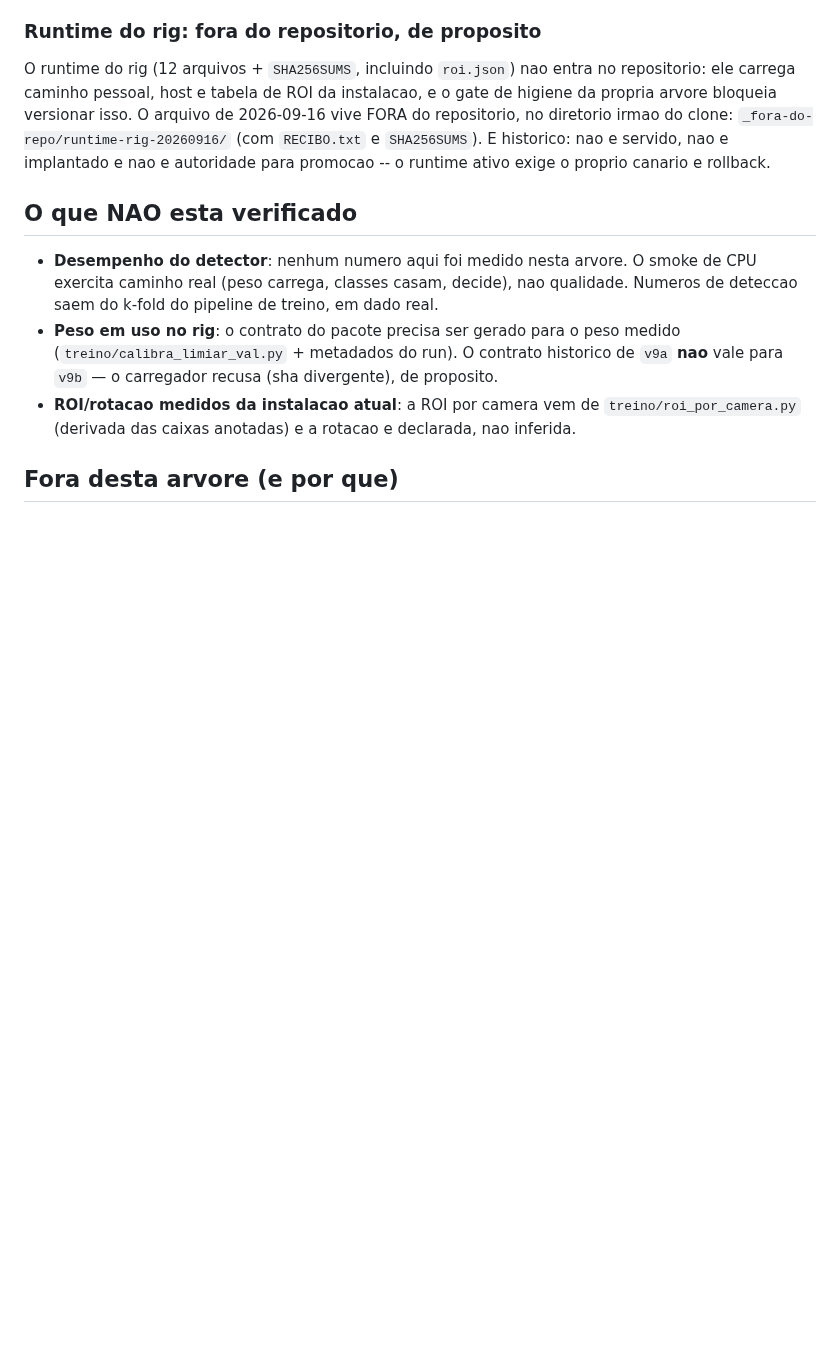
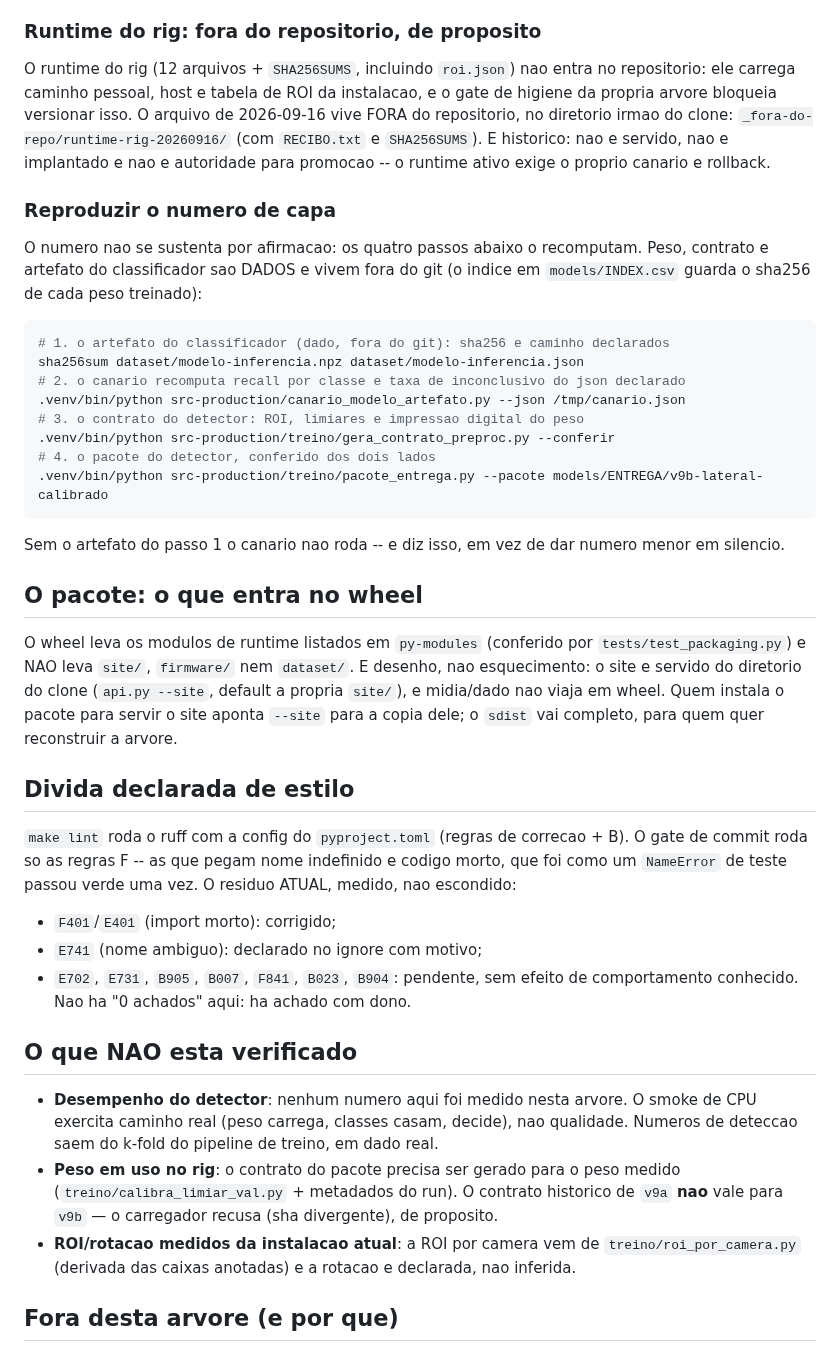
Before and after one commit to Nertonm/tcc-pnaat, a Markdown page: src-production/README.md, the part around one of its changes. GitHub-like rendering; blank space fills up the shorter version.

Commit message:
docs(src-production): fiacao dos modulos, mapa de classes, pacote e reproducao do numero

````diff
--- a/src-production/README.md
+++ b/src-production/README.md
@@ -195,6 +227,44 @@ bloqueia versionar isso. O arquivo de 2026-09-16 vive FORA do repositorio, no di
 historico: nao e servido, nao e implantado e nao e autoridade para promocao -- o runtime ativo exige o
 proprio canario e rollback.
 
+### Reproduzir o numero de capa
+
+O numero nao se sustenta por afirmacao: os quatro passos abaixo o recomputam. Peso, contrato e
+artefato do classificador sao DADOS e vivem fora do git (o indice em `models/INDEX.csv` guarda o
+sha256 de cada peso treinado):
+
+```bash
+# 1. o artefato do classificador (dado, fora do git): sha256 e caminho declarados
+sha256sum dataset/modelo-inferencia.npz dataset/modelo-inferencia.json
+# 2. o canario recomputa recall por classe e taxa de inconclusivo do json declarado
+.venv/bin/python src-production/canario_modelo_artefato.py --json /tmp/canario.json
+# 3. o contrato do detector: ROI, limiares e impressao digital do peso
+.venv/bin/python src-production/treino/gera_contrato_preproc.py --conferir
+# 4. o pacote do detector, conferido dos dois lados
+.venv/bin/python src-production/treino/pacote_entrega.py --pacote models/ENTREGA/v9b-lateral-calibrado
+```
+
+Sem o artefato do passo 1 o canario nao roda -- e diz isso, em vez de dar numero menor em silencio.
+
+## O pacote: o que entra no wheel
+
+O wheel leva os modulos de runtime listados em `py-modules` (conferido por `tests/test_packaging.py`)
+e NAO leva `site/`, `firmware/` nem `dataset/`. E desenho, nao esquecimento: o site e servido do
+diretorio do clone (`api.py --site`, default a propria `site/`), e midia/dado nao viaja em wheel. Quem
+instala o pacote para servir o site aponta `--site` para a copia dele; o `sdist` vai completo, para
+quem quer reconstruir a arvore.
+
+## Divida declarada de estilo
+
+`make lint` roda o ruff com a config do `pyproject.toml` (regras de correcao + B). O gate de commit
+roda so as regras F -- as que pegam nome indefinido e codigo morto, que foi como um `NameError` de
+teste passou verde uma vez. O residuo ATUAL, medido, nao escondido:
+
+- `F401`/`E401` (import morto): corrigido;
+- `E741` (nome ambiguo): declarado no ignore com motivo;
+- `E702`, `E731`, `B905`, `B007`, `F841`, `B023`, `B904`: pendente, sem efeito de comportamento
+  conhecido. Nao ha "0 achados" aqui: ha achado com dono.
+
 ## O que NAO esta verificado
 
 - **Desempenho do detector**: nenhum numero aqui foi medido nesta arvore. O smoke de CPU exercita
````
Also changed, not shown: other parts of src-production/README.md (+32 -0 lines).
